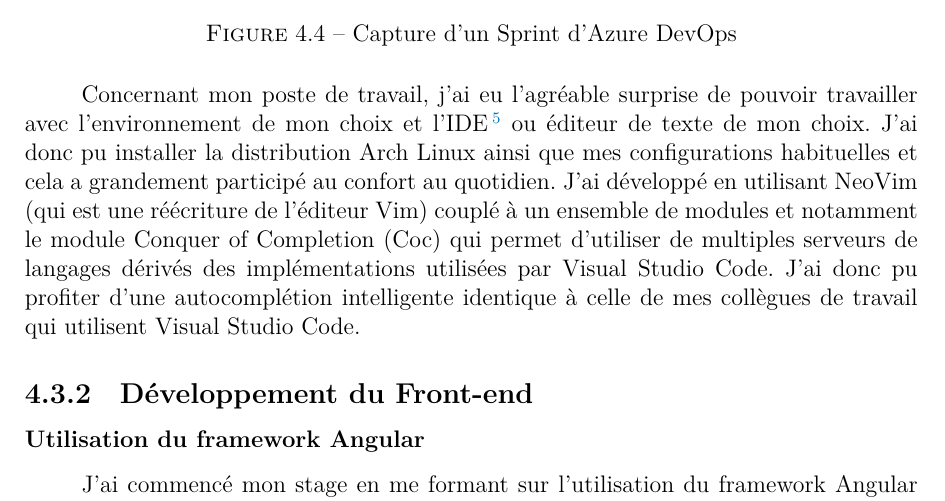
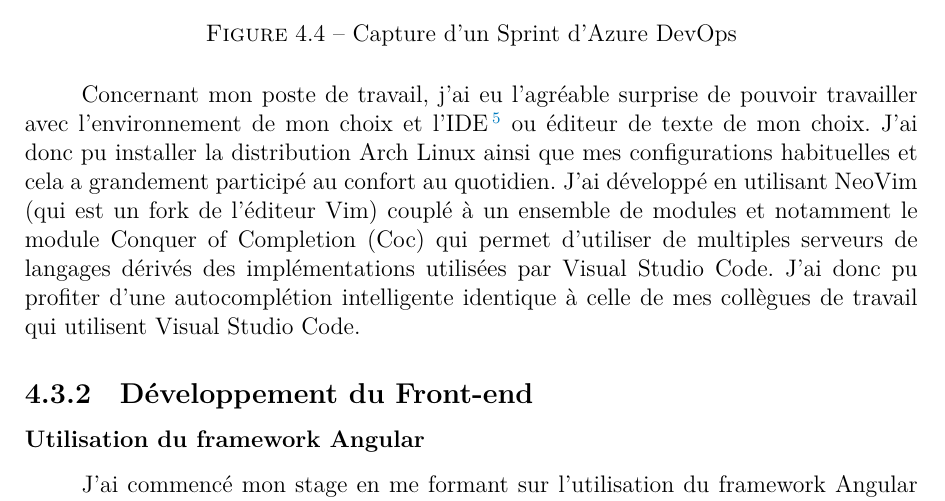
Before and after one commit to gnikwo/ST50, a LaTeX document (report/latex-version.tex): part of page 16 of 38, cut so that both start at the same text. The pictures show the PDF file report/latex-version.pdf that the author committed with the source.

Commit message:
Final review

```diff
--- a/report/latex-version.tex
+++ b/report/latex-version.tex
@@ -300,7 +300,7 @@ Voici deux captures d'Azure DevOpes, l'une montrant le tableau de l'ensemble des
     \caption{Capture d'un Sprint d'Azure DevOps}
 \end{figure}
 
-\tab{}Concernant mon poste de travail, j'ai eu l'agréable surprise de pouvoir travailler avec l'environnement de mon choix et l'IDE\footnote{Integrated Development Environment: Environment de développement tout-en-un, exemple: Visual Studio} ou éditeur de texte de mon choix. J'ai donc pu installer la distribution Arch Linux ainsi que mes configurations habituelles et cela a grandement participé au confort au quotidien. J'ai développé en utilisant NeoVim (qui est une réécriture de l'éditeur Vim) couplé à un ensemble de modules et notamment le module Conquer of Completion (Coc) qui permet d'utiliser de multiples serveurs de langages dérivés des implémentations utilisées par Visual Studio Code. J'ai donc pu profiter d'une autocomplétion intelligente identique à celle de mes collègues de travail qui utilisent Visual Studio Code.
+\tab{}Concernant mon poste de travail, j'ai eu l'agréable surprise de pouvoir travailler avec l'environnement de mon choix et l'IDE\footnote{Integrated Development Environment: Environment de développement tout-en-un, exemple: Visual Studio} ou éditeur de texte de mon choix. J'ai donc pu installer la distribution Arch Linux ainsi que mes configurations habituelles et cela a grandement participé au confort au quotidien. J'ai développé en utilisant NeoVim (qui est un fork de l'éditeur Vim) couplé à un ensemble de modules et notamment le module Conquer of Completion (Coc) qui permet d'utiliser de multiples serveurs de langages dérivés des implémentations utilisées par Visual Studio Code. J'ai donc pu profiter d'une autocomplétion intelligente identique à celle de mes collègues de travail qui utilisent Visual Studio Code.
 
 
 \subsection{Développement du Front-end}
```
Also changed, not shown: report/latex-version.pdf.
